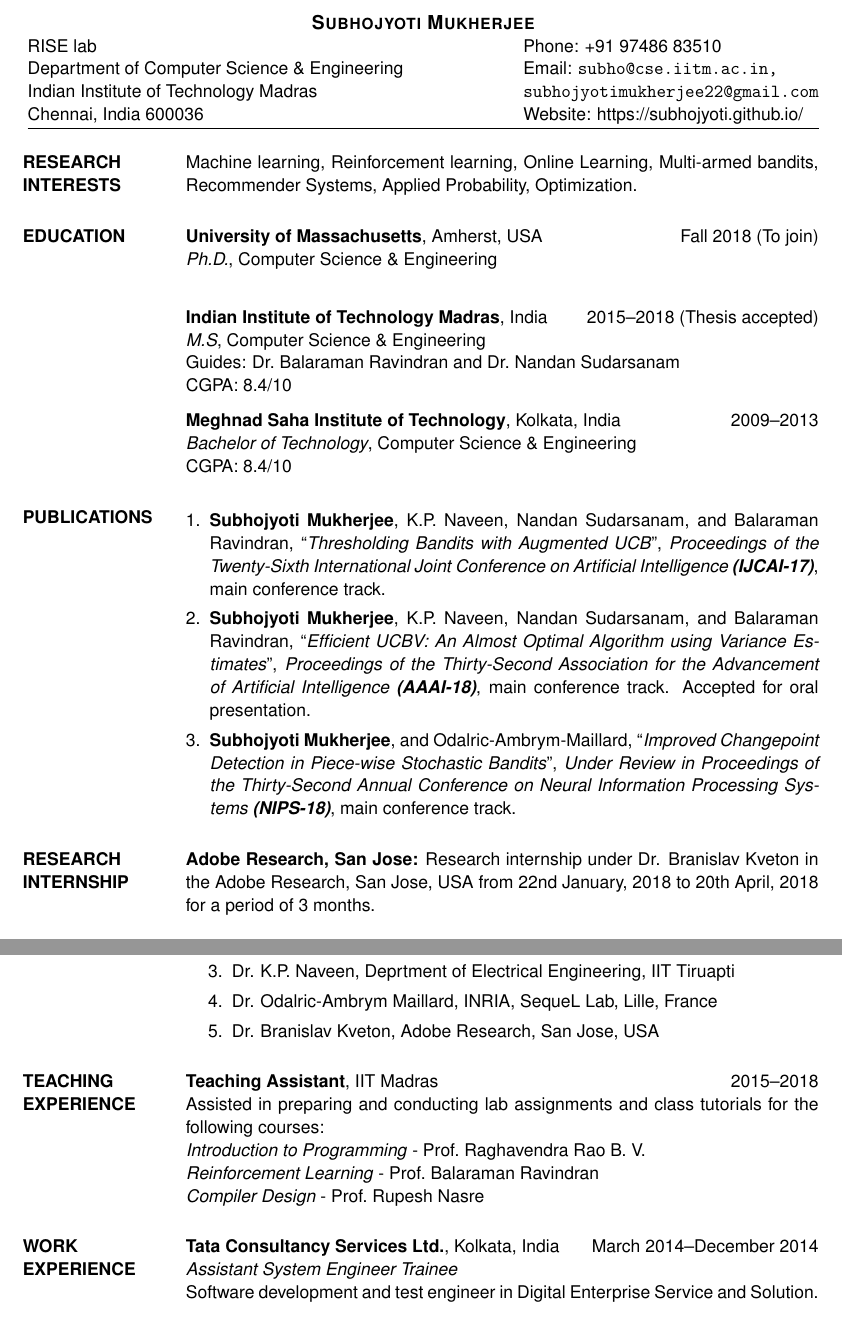
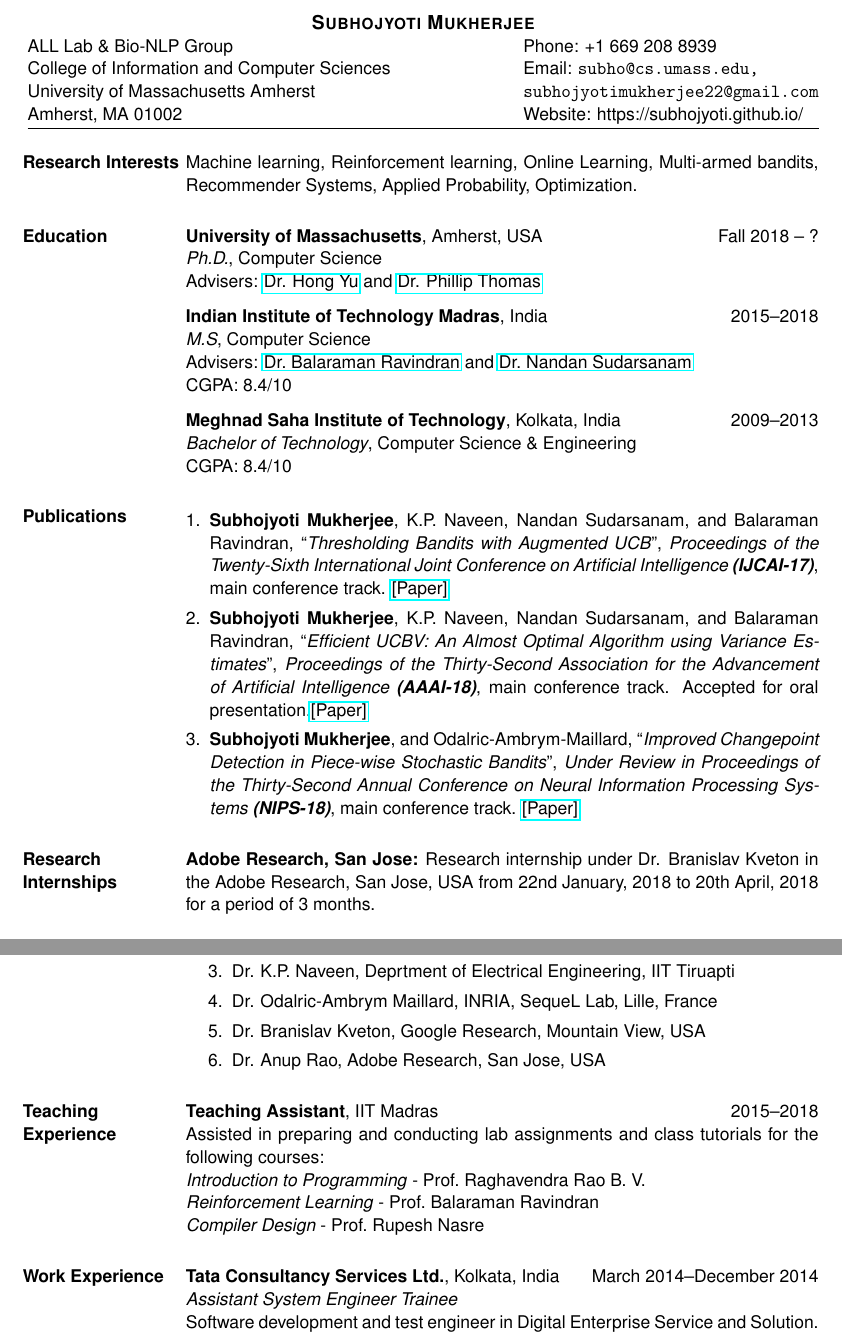
Before and after one commit to Subhojyoti/CV, a LaTeX CV (subho_cv.tex): two parts of pages 1 and 3 of 4, joined at a grey line, cut so that both start at the same text. Compiled offline with pdfLaTeX.

Commit message:
Latest on 17/7/2018

```diff
--- a/subho_cv.tex
+++ b/subho_cv.tex
@@ -56,6 +56,7 @@
 \textheight=700pt
 
 \usepackage{enumitem}
+\usepackage{hyperref}
 %\usepackage[none]{hyphenat}
 
 \begin{document}
@@ -69,8 +70,8 @@
 % -email addresses
 % -linked-in profile
 
-\address{RISE lab\\Department of Computer Science \& Engineering\\Indian Institute of Technology Madras\\Chennai, India 600036}
-\address{Phone: +91 97486 83510 \\Email: \texttt{subho@cse.iitm.ac.in, } \\ \texttt{subhojyotimukherjee22@gmail.com} \\ Website: https://subhojyoti.github.io/}
+\address{ALL Lab \& Bio-NLP Group\\College of Information and Computer Sciences \\University of Massachusetts Amherst\\Amherst, MA 01002}
+\address{Phone: +1 669 208 8939\\Email: \texttt{subho@cs.umass.edu, } \\ \texttt{subhojyotimukherjee22@gmail.com} \\ Website: https://subhojyoti.github.io/}
 
 % Uncomment to add a third address
 %\address{Address 3 line 1\\Address 3 line 2\\Address 3 line 3}
@@ -91,28 +92,29 @@ Machine learning, Reinforcement learning, Online Learning, Multi-armed bandits,
 %-------------------------------------------------------------------------------
 %	EDUCATION SECTION
 %-------------------------------------------------------------------------------
-\section{EDUCATION}
-\textbf{University of Massachusetts}, Amherst, USA \hfill Fall 2018 (To join)\\
-{\sl Ph.D.}, Computer Science \& Engineering\\
+\section{Education}
+\textbf{University of Massachusetts}, Amherst, USA \hfill Fall 2018 -- ?\\
+{\sl Ph.D.}, Computer Science \\
+Advisers: \href{https://scholar.google.com/citations?user=TyXe64wAAAAJ&hl=en}{Dr. Hong Yu} and \href{https://people.cs.umass.edu/~pthomas/}{Dr. Phillip Thomas}
 \\[0.25cm]
-\textbf{Indian Institute of Technology Madras}, India\hfill 2015--2018 (Thesis accepted)\\
-{\sl M.S}, Computer Science \& Engineering
-\\Guides: Dr.~Balaraman Ravindran and Dr.~Nandan Sudarsanam\\CGPA: 8.4/10
+\textbf{Indian Institute of Technology Madras}, India\hfill 2015--2018 \\
+{\sl M.S}, Computer Science \\
+Advisers: \href{https://www.cse.iitm.ac.in/~ravi/}{Dr.~Balaraman Ravindran} and \href{https://doms.iitm.ac.in/index.php/nandan-s}{Dr.~Nandan Sudarsanam}\\ CGPA: 8.4/10
 \\[0.25cm]
 \textbf{Meghnad Saha Institute of Technology}, Kolkata, India\hfill 2009--2013\\
 {\sl Bachelor of Technology}, Computer Science \& Engineering\\ CGPA: 8.4/10
 %-------------------------------------------------------------------------------
-\section{PUBLICATIONS}
+\section{Publications}
 \begin{enumerate}[leftmargin=*]
 %\item Subhojyoti Mukherjee, L.A.~Prashanth, Nandan Sudarsanam, and Balaraman Ravindran, ``\textit{UCB with improved exploration and clustering},'' under review in ICML 2017.
-\item \textbf{Subhojyoti Mukherjee}, K.P.~Naveen, Nandan Sudarsanam, and Balaraman Ravindran, ``\textit{Thresholding Bandits with Augmented UCB}'', \textit{Proceedings of the Twenty-Sixth International Joint Conference on Artificial Intelligence \textbf{(IJCAI-17)}}, main conference track.
-\item \textbf{Subhojyoti Mukherjee}, K.P.~Naveen, Nandan Sudarsanam, and Balaraman Ravindran, ``\textit{Efficient UCBV: An Almost Optimal Algorithm using Variance Estimates}'', \textit{Proceedings of the Thirty-Second Association for the Advancement of Artificial Intelligence \textbf{(AAAI-18)}}, main conference track. Accepted for oral presentation.
-\item \textbf{Subhojyoti Mukherjee}, and Odalric-Ambrym-Maillard, ``\textit{Improved Changepoint Detection in Piece-wise Stochastic Bandits}'', \textit{Under Review in Proceedings of the Thirty-Second Annual Conference on Neural Information Processing Systems  \textbf{(NIPS-18)}}, main conference track.
+\item \textbf{Subhojyoti Mukherjee}, K.P.~Naveen, Nandan Sudarsanam, and Balaraman Ravindran, ``\textit{Thresholding Bandits with Augmented UCB}'', \textit{Proceedings of the Twenty-Sixth International Joint Conference on Artificial Intelligence \textbf{(IJCAI-17)}}, main conference track. \href{http://static.ijcai.org/proceedings-2017/0350.pdf}{[Paper]}
+\item \textbf{Subhojyoti Mukherjee}, K.P.~Naveen, Nandan Sudarsanam, and Balaraman Ravindran, ``\textit{Efficient UCBV: An Almost Optimal Algorithm using Variance Estimates}'', \textit{Proceedings of the Thirty-Second Association for the Advancement of Artificial Intelligence \textbf{(AAAI-18)}}, main conference track. Accepted for oral presentation.\href{https://www.aaai.org/ocs/index.php/AAAI/AAAI18/paper/view/16111}{[Paper]}
+\item \textbf{Subhojyoti Mukherjee}, and Odalric-Ambrym-Maillard, ``\textit{Improved Changepoint Detection in Piece-wise Stochastic Bandits}'', \textit{Under Review in Proceedings of the Thirty-Second Annual Conference on Neural Information Processing Systems  \textbf{(NIPS-18)}}, main conference track. \href{https://github.com/Subhojyoti/INRIA_Intern/blob/master/NIPS2018/nips_2018.pdf}{[Paper]}
 \end{enumerate}
 
 %---------------------------------------------------------------------------
 
-\section{RESEARCH INTERNSHIP}
+\section{Research Internships}
 \textbf{Adobe Research, San Jose:} Research internship under Dr. Branislav Kveton in the Adobe Research, San Jose, USA from 22nd January, 2018 to 20th April, 2018 for a period of 3 months.
 
 \textbf{INRIA, SequeL Lab:} Research internship under Dr. Odalric Maillard in the INRIA Sequel Lab, Lille, France from 1st September, 2017 to 28th November, 2017 for a period of 3 months.
@@ -166,10 +168,11 @@ We consider the setup of stochastic multi-armed bandits in the case when reward
 \item Dr. Nandan Sudarsanam, Department of Management Science, IIT Madras
 \item Dr. K.P. Naveen, Deprtment of Electrical Engineering, IIT Tiruapti
 \item Dr. Odalric-Ambrym Maillard, INRIA, SequeL Lab, Lille, France
-\item Dr. Branislav Kveton, Adobe Research, San Jose, USA
+\item Dr. Branislav Kveton, Google Research, Mountain View, USA
+\item Dr. Anup Rao, Adobe Research, San Jose, USA
 \end{enumerate}
 
-\section{TEACHING EXPERIENCE}
+\section{Teaching Experience}
 \par
 \textbf{Teaching Assistant}, IIT Madras\hfill 2015--2018\\
 Assisted in preparing and conducting lab assignments and class tutorials for the following courses:\\
@@ -177,7 +180,7 @@ Assisted in preparing and conducting lab assignments and class tutorials for the
 \textit{Reinforcement Learning} - Prof.~Balaraman Ravindran\\
 \textit{Compiler Design} - Prof.~Rupesh Nasre
 
-\section{WORK\\EXPERIENCE}
+\section{Work Experience}
 \textbf{Tata Consultancy Services Ltd.}, Kolkata, India\hfill March 2014--December 2014\\
 \textit{Assistant System Engineer Trainee}\\
 Software development and test engineer in Digital Enterprise Service and Solution.
```
Also changed, not shown: subho_cv.pdf, subho_cv.tex (23 more changed lines), 2 other files.
